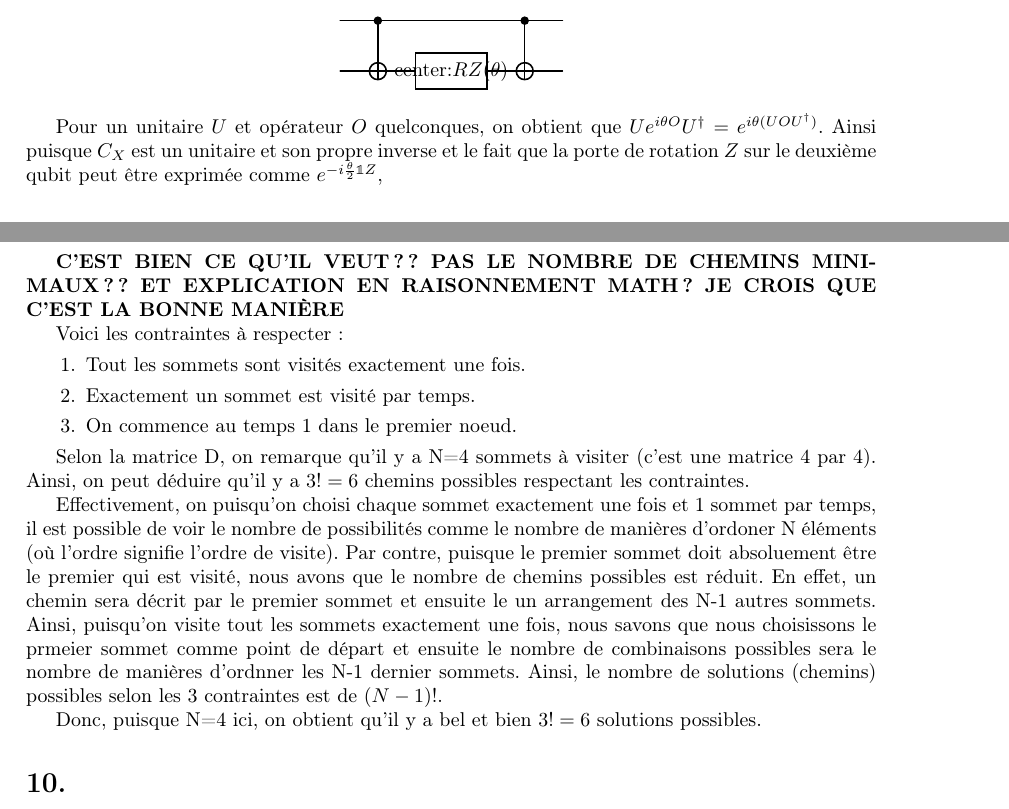
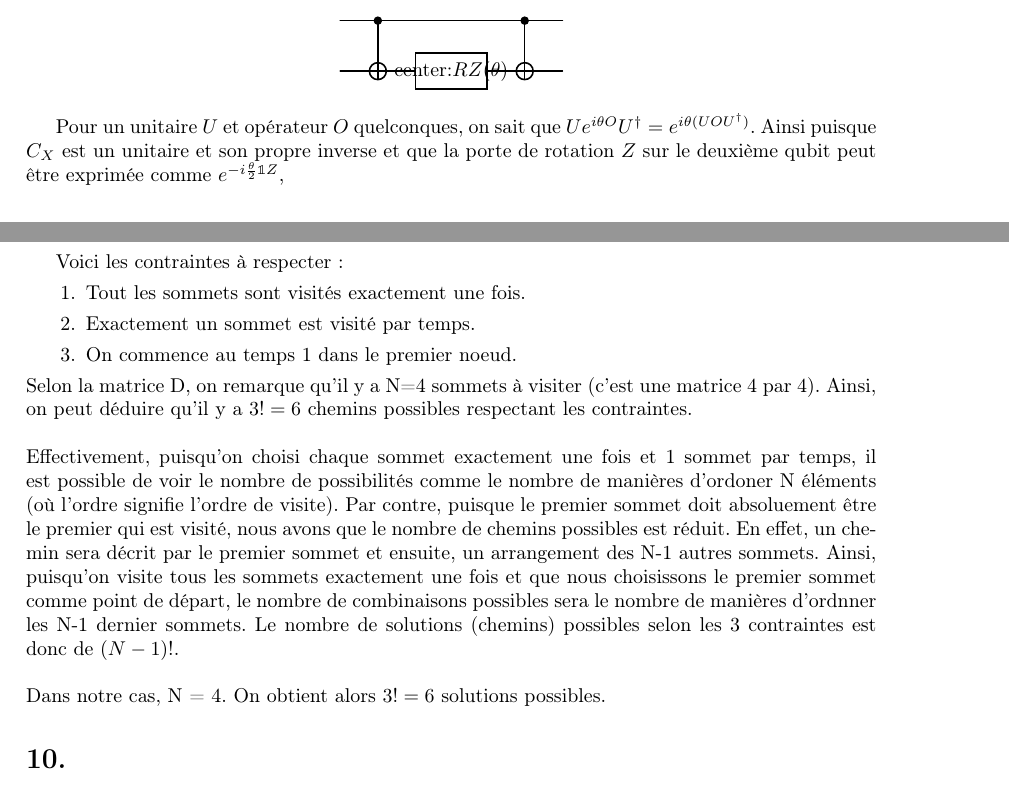
Before and after one commit to LF-Vigneux/Fantome-voyageur, a LaTeX document (latex/devoir_2_LM_LFV.tex): two parts of pages 4 and 5 of 5, joined at a grey line, cut so that both start at the same text. Compiled offline with pdfLaTeX.

Commit message:
révision (me manque juste à passer sur le 7 et le code)

```diff
--- a/latex/devoir_2_LM_LFV.tex
+++ b/latex/devoir_2_LM_LFV.tex
@@ -101,7 +103,7 @@ Montrons que la porte $\exp(\frac{-i\theta Z_1Z_2}{2})$ peut être implémentée
 \end{quantikz}
 \end{center}
 
-Pour un unitaire $U$ et opérateur $O$ quelconques, on obtient que $Ue^{i\theta O}U^\dag=e^{i\theta (UOU^\dag)}$. Ainsi puisque $C_X$ est un unitaire et son propre inverse et le fait que la porte de rotation $Z$ sur le deuxième qubit peut être exprimée comme $e^{-i\frac{\theta}{2}\idd Z}$,
+Pour un unitaire $U$ et opérateur $O$ quelconques, on sait que $Ue^{i\theta O}U^\dag=e^{i\theta (UOU^\dag)}$. Ainsi puisque $C_X$ est un unitaire et son propre inverse et que la porte de rotation $Z$ sur le deuxième qubit peut être exprimée comme $e^{-i\frac{\theta}{2}\idd Z}$,
 
 \begin{align*}
     \bigg(C_1X_2\bigg)RZ_2(\theta)\bigg(C_1X_2\bigg)&=\bigg(C_1X_2\bigg)e^{-i\frac{\theta}{2}\idd Z}\bigg(C_1X_2\bigg)\\
@@ -133,20 +135,17 @@ Le circuit plus haut implémente donc bel et bien la porte désirée.
 
 
 \section*{9.}
-\textbf{C'EST BIEN CE QU'IL VEUT?? PAS LE NOMBRE DE CHEMINS MINIMAUX?? ET EXPLICATION EN RAISONNEMENT MATH? JE CROIS QUE C'EST LA BONNE MANIÈRE}
-
 Voici les contraintes à respecter:
 \begin{enumerate}
     \item Tout les sommets sont visités exactement une fois.
     \item Exactement un sommet est visité par temps.
     \item On commence au temps 1 dans le premier noeud.
 \end{enumerate}
-
 Selon la matrice D, on remarque qu'il y a N=4 sommets à visiter (c'est une matrice 4 par 4). Ainsi, on peut déduire qu'il y a $3!=6$ chemins possibles respectant les contraintes.
-
-Effectivement, on puisqu'on choisi chaque sommet exactement une fois et 1 sommet par temps, il est possible de voir le nombre de possibilités comme le nombre de manières d'ordoner N éléments (où l'ordre signifie l'ordre de visite). Par contre, puisque le premier sommet doit absoluement être le premier qui est visité, nous avons que le nombre de chemins possibles est réduit. En effet, un chemin sera décrit par le premier sommet et ensuite le un arrangement des N-1 autres sommets. Ainsi, puisqu'on visite tout les sommets exactement une fois, nous savons que nous choisissons le prmeier sommet comme point de départ et ensuite le nombre de combinaisons possibles sera le nombre de manières d'ordnner les N-1 dernier sommets. Ainsi, le nombre de solutions (chemins) possibles selon les 3 contraintes est de $(N-1)!$.
-
-Donc, puisque N=4 ici, on obtient qu'il y a bel et bien $3!=6$ solutions possibles.
+\\\\
+Effectivement, puisqu'on choisi chaque sommet exactement une fois et 1 sommet par temps, il est possible de voir le nombre de possibilités comme le nombre de manières d'ordoner N éléments (où l'ordre signifie l'ordre de visite). Par contre, puisque le premier sommet doit absoluement être le premier qui est visité, nous avons que le nombre de chemins possibles est réduit. En effet, un chemin sera décrit par le premier sommet et ensuite, un arrangement des N-1 autres sommets. Ainsi, puisqu'on visite tous les sommets exactement une fois et que nous choisissons le premier sommet comme point de départ, le nombre de combinaisons possibles sera le nombre de manières d'ordnner les N-1 dernier sommets. Le nombre de solutions (chemins) possibles selon les 3 contraintes est donc de $(N-1)!$.
+\\\\
+Dans notre cas, N = 4. On obtient alors $3!=6$ solutions possibles.
 
 \section*{10.}
 Selon le code du jupyter notebook intitulé \textit{devoir2.ipynb}, voici le chemin optimal obtenu selon l'histogramme.
```
Also changed, not shown: latex/devoir_2_LM_LFV.pdf, latex/devoir_2_LM_LFV.tex (8 more changed lines), 4 other files.
